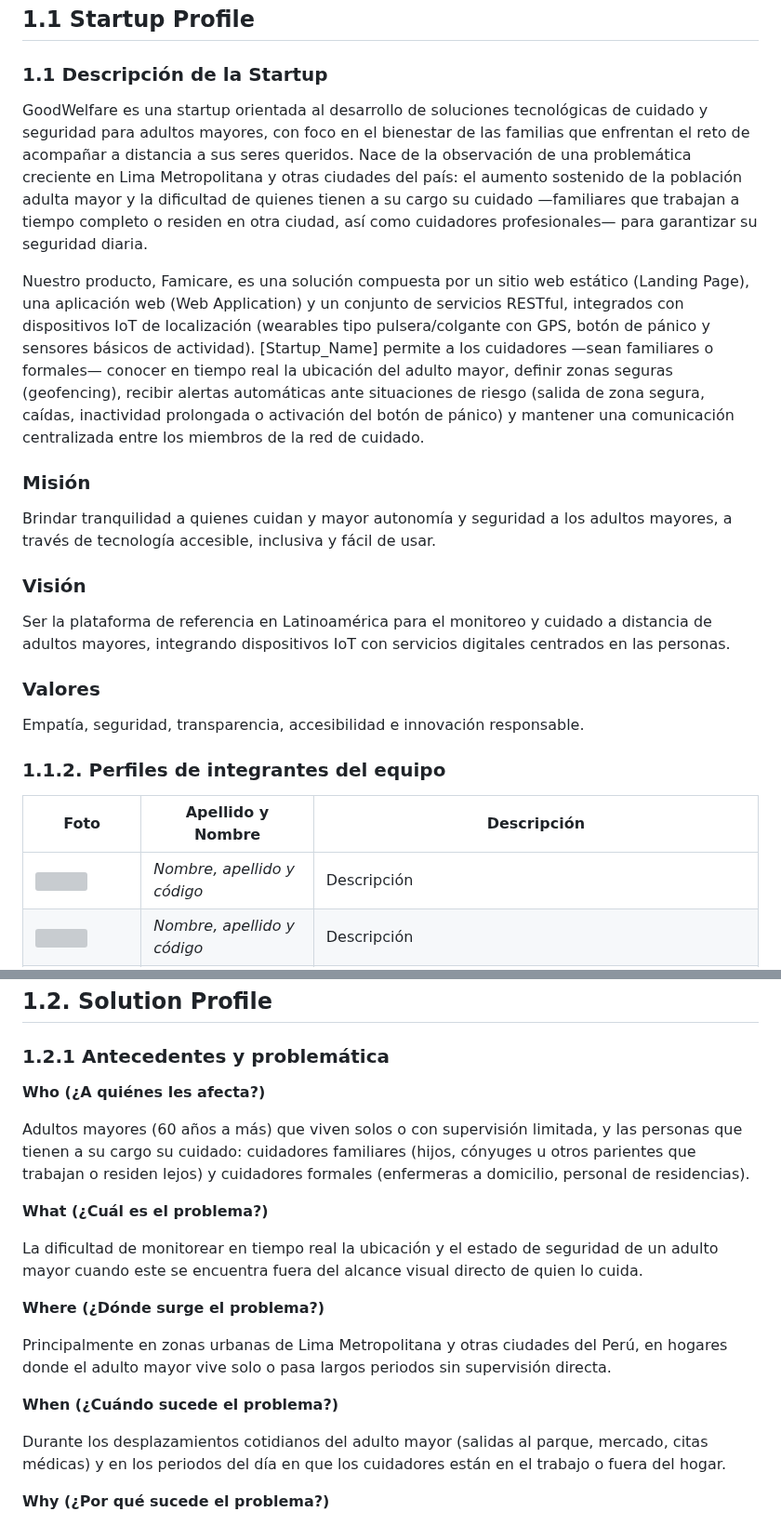
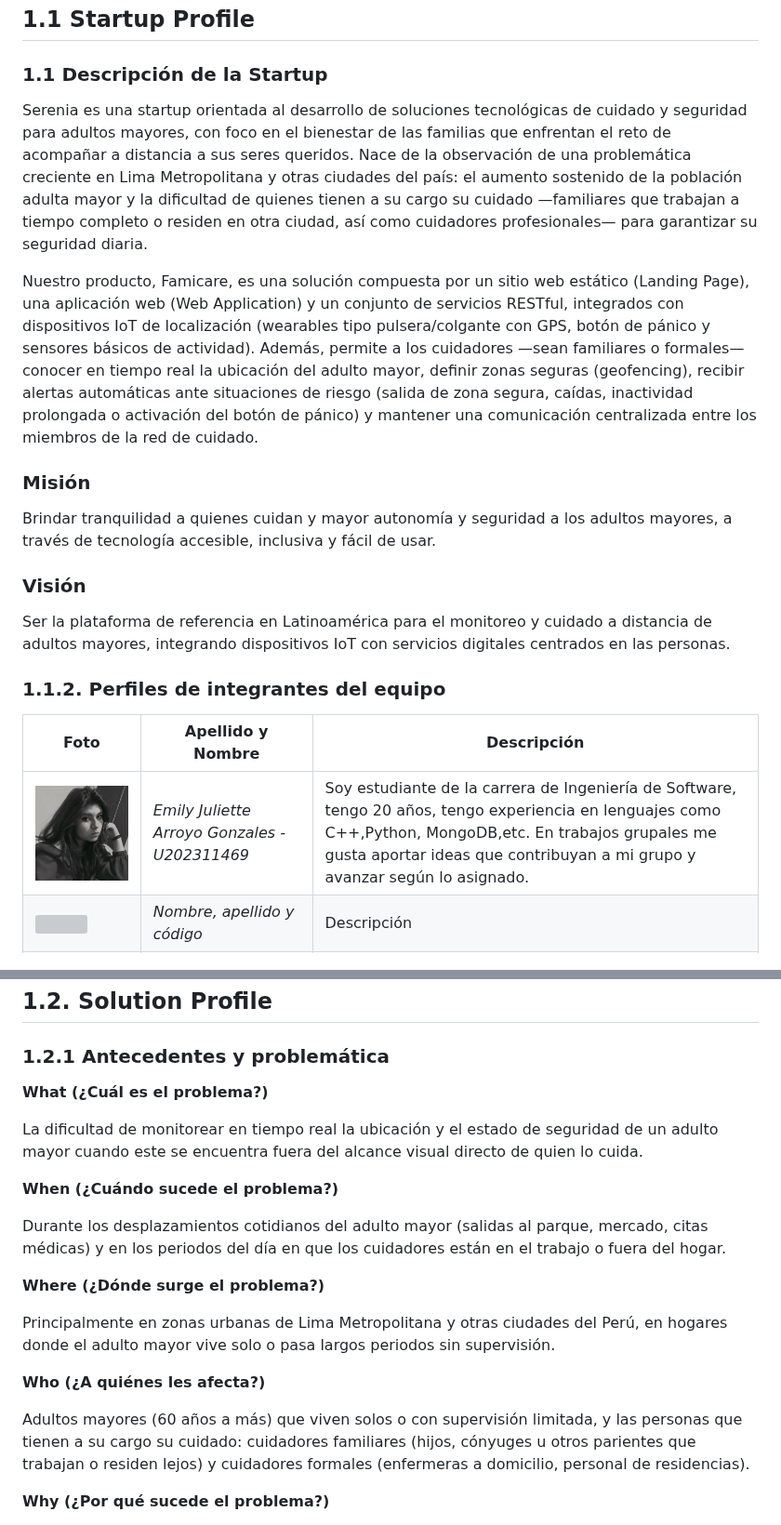
Before and after one commit to upc-pre-202620-1asi0729-7729-Serenia/famicare-report, a Markdown page: README.md, 2 parts joined by grey strips. Shown at 93% size. GitHub-like rendering; pictures changed too: assets/readme/Emily.png (added); grey boxes are pictures that could not be loaded.

```diff
--- a/README.md
+++ b/README.md
@@ -200,9 +200,9 @@ En el siguiente cuadro se describen las acciones realizadas y conclusiones por p
 
 ### <a name="startup_description"></a>1.1 Descripción de la Startup
 
-GoodWelfare es una startup orientada al desarrollo de soluciones tecnológicas de cuidado y seguridad para adultos mayores, con foco en el bienestar de las familias que enfrentan el reto de acompañar a distancia a sus seres queridos. Nace de la observación de una problemática creciente en Lima Metropolitana y otras ciudades del país: el aumento sostenido de la población adulta mayor y la dificultad de quienes tienen a su cargo su cuidado —familiares que trabajan a tiempo completo o residen en otra ciudad, así como cuidadores profesionales— para garantizar su seguridad diaria.
+Serenia es una startup orientada al desarrollo de soluciones tecnológicas de cuidado y seguridad para adultos mayores, con foco en el bienestar de las familias que enfrentan el reto de acompañar a distancia a sus seres queridos. Nace de la observación de una problemática creciente en Lima Metropolitana y otras ciudades del país: el aumento sostenido de la población adulta mayor y la dificultad de quienes tienen a su cargo su cuidado —familiares que trabajan a tiempo completo o residen en otra ciudad, así como cuidadores profesionales— para garantizar su seguridad diaria.
 
-Nuestro producto, Famicare, es una solución compuesta por un sitio web estático (Landing Page), una aplicación web (Web Application) y un conjunto de servicios RESTful, integrados con dispositivos IoT de localización (wearables tipo pulsera/colgante con GPS, botón de pánico y sensores básicos de actividad). [Startup_Name] permite a los cuidadores —sean familiares o formales— conocer en tiempo real la ubicación del adulto mayor, definir zonas seguras (geofencing), recibir alertas automáticas ante situaciones de riesgo (salida de zona segura, caídas, inactividad prolongada o activación del botón de pánico) y mantener una comunicación centralizada entre los miembros de la red de cuidado.
+Nuestro producto, Famicare, es una solución compuesta por un sitio web estático (Landing Page), una aplicación web (Web Application) y un conjunto de servicios RESTful, integrados con dispositivos IoT de localización (wearables tipo pulsera/colgante con GPS, botón de pánico y sensores básicos de actividad). Además, permite a los cuidadores —sean familiares o formales— conocer en tiempo real la ubicación del adulto mayor, definir zonas seguras (geofencing), recibir alertas automáticas ante situaciones de riesgo (salida de zona segura, caídas, inactividad prolongada o activación del botón de pánico) y mantener una comunicación centralizada entre los miembros de la red de cuidado.
 
 ### Misión
 
@@ -212,15 +212,11 @@ Brindar tranquilidad a quienes cuidan y mayor autonomía y seguridad a los adult
 
 Ser la plataforma de referencia en Latinoamérica para el monitoreo y cuidado a distancia de adultos mayores, integrando dispositivos IoT con servicios digitales centrados en las personas.
 
-### Valores
-
-Empatía, seguridad, transparencia, accesibilidad e innovación responsable.
-
 ### <a name="team_member_profile"></a>1.1.2. Perfiles de integrantes del equipo
 
 | Foto | Apellido y Nombre                                  | Descripción|
 |------|----------------------------------------------------|------|
-| <img src="" width ="300" height="300"> | *Nombre, apellido y código* | Descripción
+| <img src="./assets/readme/Emily.png" width ="300" height="300"> | *Emily Juliette Arroyo Gonzales - U202311469* | Soy estudiante de la carrera de Ingeniería de Software, tengo 20 años, tengo experiencia en lenguajes como C++,Python, MongoDB,etc. En trabajos grupales me gusta aportar ideas que contribuyan a mi grupo y avanzar según lo asignado.
 | <img src="" width ="300" height="300"> | *Nombre, apellido y código* | Descripción
 | <img src="./assets/readme/Juan.jpg" width ="300" height="300"> | *Estupiñan Olortegui, Juan Sebastian - U202223405* | Estudiante de Ingeniería de Software, con habilidades en C++, Java, Angular, HTML y Docker, también desarrollo diseño para aplicaciones y plataformas de web design. Soy demasiado dispuesto a trabajar en equipo y coordinar las tareas entre todos.
 | <img src="" width ="300" height="300"> | *Nombre, apellido y código* | Descripción
@@ -230,21 +226,21 @@ Empatía, seguridad, transparencia, accesibilidad e innovación responsable.
 
 ### <a name="antecedentes_problematica"></a>1.2.1 Antecedentes y problemática
 
-**Who (¿A quiénes les afecta?)**
-
-Adultos mayores (60 años a más) que viven solos o con supervisión limitada, y las personas que tienen a su cargo su cuidado: cuidadores familiares (hijos, cónyuges u otros parientes que trabajan o residen lejos) y cuidadores formales (enfermeras a domicilio, personal de residencias).
-
 **What (¿Cuál es el problema?)**
 
 La dificultad de monitorear en tiempo real la ubicación y el estado de seguridad de un adulto mayor cuando este se encuentra fuera del alcance visual directo de quien lo cuida.
 
-**Where (¿Dónde surge el problema?)**
-
-Principalmente en zonas urbanas de Lima Metropolitana y otras ciudades del Perú, en hogares donde el adulto mayor vive solo o pasa largos periodos sin supervisión directa.
-
 **When (¿Cuándo sucede el problema?)**
 
 Durante los desplazamientos cotidianos del adulto mayor (salidas al parque, mercado, citas médicas) y en los periodos del día en que los cuidadores están en el trabajo o fuera del hogar.
+
+**Where (¿Dónde surge el problema?)**
+
+Principalmente en zonas urbanas de Lima Metropolitana y otras ciudades del Perú, en hogares donde el adulto mayor vive solo o pasa largos periodos sin supervisión.
+
+**Who (¿A quiénes les afecta?)**
+
+Adultos mayores (60 años a más) que viven solos o con supervisión limitada, y las personas que tienen a su cargo su cuidado: cuidadores familiares (hijos, cónyuges u otros parientes que trabajan o residen lejos) y cuidadores formales (enfermeras a domicilio, personal de residencias).
 
 **Why (¿Por qué sucede el problema?)**
 
```
Also changed, not shown: other parts of README.md (+37 -51 lines), assets/readme/lean_ux_canvas.png (added).
